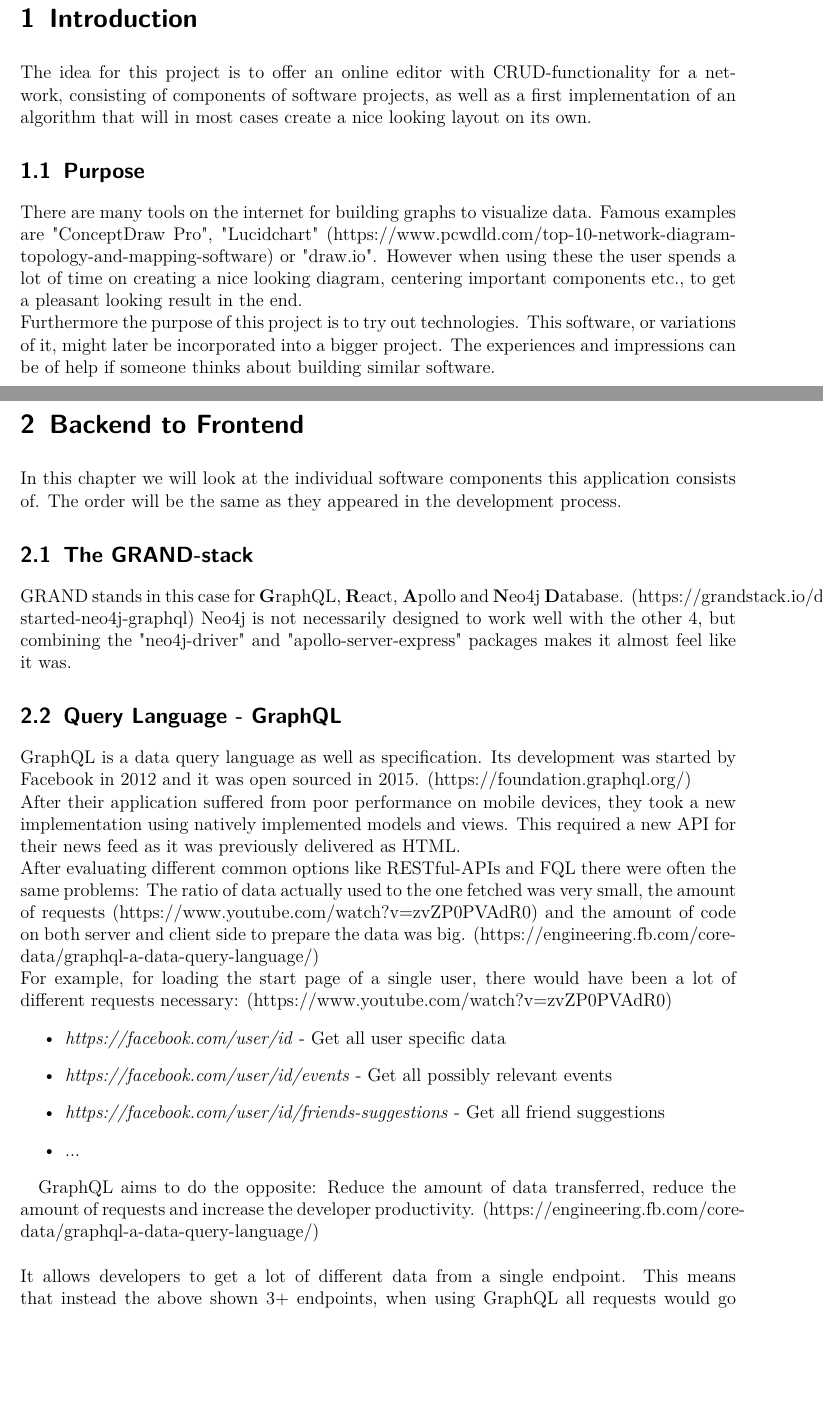
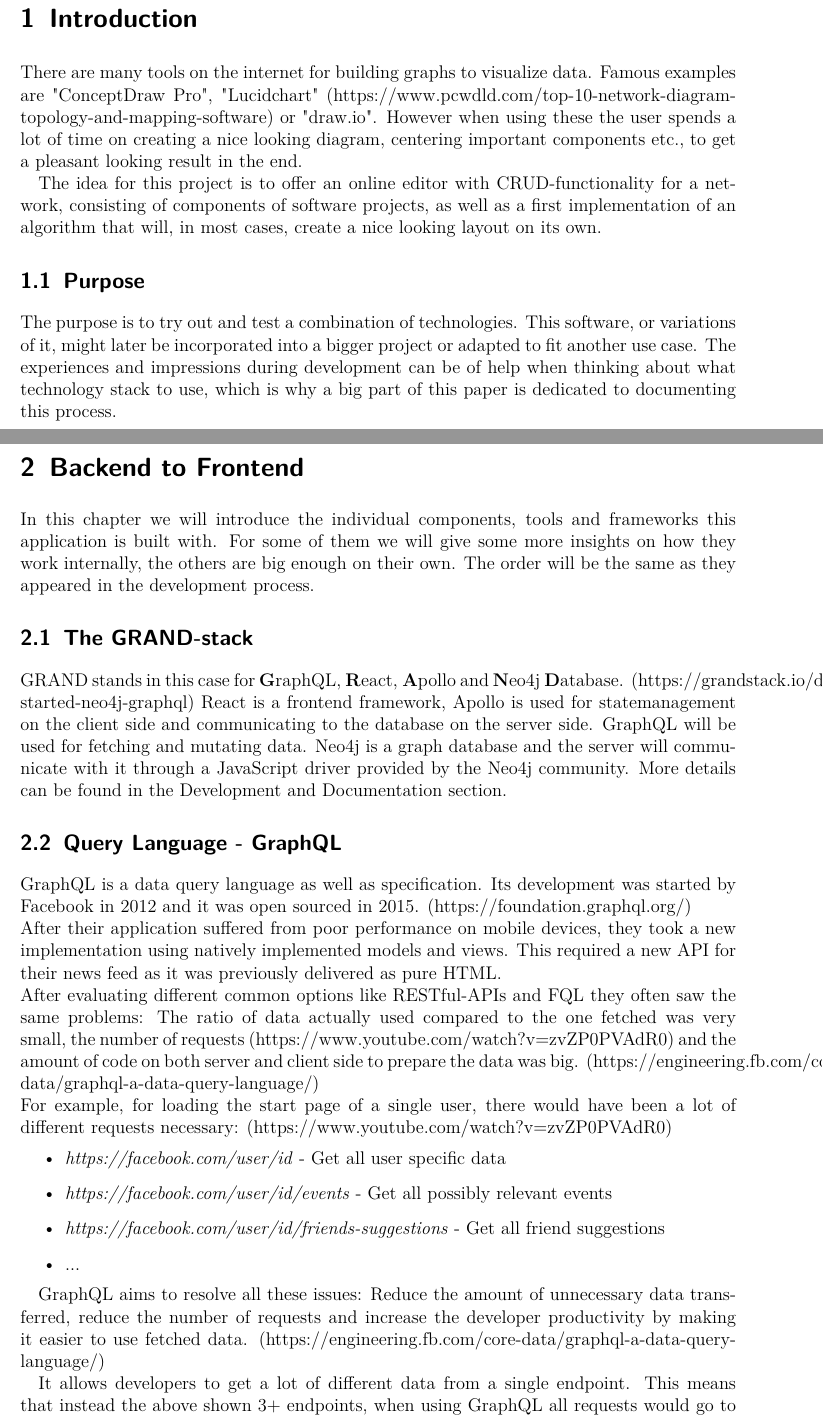
Before and after one commit to SpraylnlPray/BA-Schriftlich, a LaTeX thesis (Meine/vorlage.tex, which reads Meine/Bestandteile/main.tex): two parts of pages 4 and 5 of 33, joined at a grey line, cut so that both start at the same text, the shorter picture padded with empty space. Compiled offline with pdfLaTeX.

```diff
--- a/Meine/Bestandteile/main.tex
+++ b/Meine/Bestandteile/main.tex
@@ -1,21 +1,21 @@
 \chapter{Introduction}
-The idea for this project is to offer an online editor with CRUD-functionality for a network, consisting of components of software projects, as well as a first implementation of an algorithm that will in most cases create a nice looking layout on its own.
+There are many tools on the internet for building graphs to visualize data. Famous examples are "ConceptDraw Pro", "Lucidchart" (https://www.pcwdld.com/top-10-network-diagram-topology-and-mapping-software) or "draw.io". However when using these the user spends a lot of time on creating a nice looking diagram, centering important components etc., to get a pleasant looking result in the end.
+
+The idea for this project is to offer an online editor with CRUD-functionality for a network, consisting of components of software projects, as well as a first implementation of an algorithm that will, in most cases, create a nice looking layout on its own.
 
 \section{Purpose}
-There are many tools on the internet for building graphs to visualize data. Famous examples are "ConceptDraw Pro", "Lucidchart" (https://www.pcwdld.com/top-10-network-diagram-topology-and-mapping-software) or "draw.io". However when using these the user spends a lot of time on creating a nice looking diagram, centering important components etc., to get a pleasant looking result in the end. \\
-Furthermore the purpose of this project is to try out technologies. This software, or variations of it, might later be incorporated into a bigger project.  The experiences and impressions can be of help if someone thinks about building similar software.
-
+The purpose is to try out and test a combination of technologies. This software, or variations of it, might later be incorporated into a bigger project or adapted to fit another use case. The experiences and impressions during development can be of help when thinking about what technology stack to use, which is why a big part of this paper is dedicated to documenting this process.
 
 \chapter{Backend to Frontend}
-In this chapter we will look at the individual software components this application consists of. The order will be the same as they appeared in the development process.
+In this chapter we will introduce the individual components, tools and frameworks this application is built with. For some of them we will give some more insights on how they work internally, the others are big enough on their own. The order will be the same as they appeared in the development process.
 
 \section{The GRAND-stack}
-GRAND stands in this case for \textbf{G}raphQL, \textbf{R}eact, \textbf{A}pollo and \textbf{N}eo4j \textbf{D}atabase. (https://grandstack.io/docs/getting-started-neo4j-graphql) Neo4j is not necessarily designed to work well with the other 4, but combining the "neo4j-driver" and "apollo-server-express" packages makes it almost feel like it was.
+GRAND stands in this case for \textbf{G}raphQL, \textbf{R}eact, \textbf{A}pollo and \textbf{N}eo4j \textbf{D}atabase. (https://grandstack.io/docs/getting-started-neo4j-graphql) React is a frontend framework, Apollo is used for statemanagement on the client side and communicating to the database on the server side. GraphQL will be used for fetching and mutating data. Neo4j is a graph database and the server will communicate with it through a JavaScript driver provided by the Neo4j community. More details can be found in the Development and Documentation section.
 
 \section{Query Language - GraphQL}
 GraphQL is a data query language as well as specification. Its development was started by Facebook in 2012 and it was open sourced in 2015. (https://foundation.graphql.org/)\\
-After their application suffered from poor performance on mobile devices, they took a new implementation using natively implemented models and views. This required a new API for their news feed as it was previously delivered as HTML.\\
-After evaluating different common options like RESTful-APIs and FQL there were often the same problems:  The ratio of data actually used to the one fetched was very small, the amount of requests (https://www.youtube.com/watch?v=zvZP0PVAdR0) and the amount of code on both server and client side to prepare the data was big. (https://engineering.fb.com/core-data/graphql-a-data-query-language/)\\
+After their application suffered from poor performance on mobile devices, they took a new implementation using natively implemented models and views. This required a new API for their news feed as it was previously delivered as pure HTML.\\
+After evaluating different common options like RESTful-APIs and FQL they often saw the same problems:  The ratio of data actually used compared to the one fetched was very small, the number of requests (https://www.youtube.com/watch?v=zvZP0PVAdR0) and the amount of code on both server and client side to prepare the data was big. (https://engineering.fb.com/core-data/graphql-a-data-query-language/)\\
 For example, for loading the start page of a single user, there would have been a lot of different requests necessary: (https://www.youtube.com/watch?v=zvZP0PVAdR0)
 \begin{itemize}
 \item \emph{https://facebook.com/user/id} - Get all user specific data
@@ -24,8 +24,8 @@
 \item ...
 \end{itemize}
 
-GraphQL aims to do the opposite: Reduce the amount of data transferred, reduce the amount of requests and increase the developer productivity. (https://engineering.fb.com/core-data/graphql-a-data-query-language/) \\
-\\
+GraphQL aims to resolve all these issues: Reduce the amount of unnecessary data transferred, reduce the number of requests and increase the developer productivity by making it easier to use fetched data. (https://engineering.fb.com/core-data/graphql-a-data-query-language/)
+
 It allows developers to get a lot of different data from a single endpoint. This means that instead the above shown 3+ endpoints, when using GraphQL all requests would go to \emph{graph.facebook.com}, with a query similar to:\\ (https://www.youtube.com/watch?v=zvZP0PVAdR0) (todo: define graphql styles)
 \newpage
 \begin{lstlisting}[caption={A GraphQL Query},label={ex211}]
--- a/Meine/vorlage.tex
+++ b/Meine/vorlage.tex
@@ -15,6 +15,7 @@
 \usepackage{caption}
 \usepackage{subcaption}
 \usepackage{graphicx}
+\usepackage{float}
 
 % Kopfzeile
 \usepackage[headsepline,manualmark]{scrlayer-scrpage}
```
Also changed, not shown: LaTeX-Vorlage/Literatur/quellen.bib (+2 -0 lines), Meine/Bestandteile/kurzzusammenfassung.tex (+1 -1 lines), Meine/Literatur/quellen.bib (+2 -2 lines), LaTeX-Vorlage/vorlage.bbl (deleted), LaTeX-Vorlage/vorlage.pdf, Meine/vorlage.bbl (deleted), Meine/vorlage.out.ps, Meine/vorlage.pdf, Meine/Bestandteile/main.tex (8 more changed lines), 25 other files.
